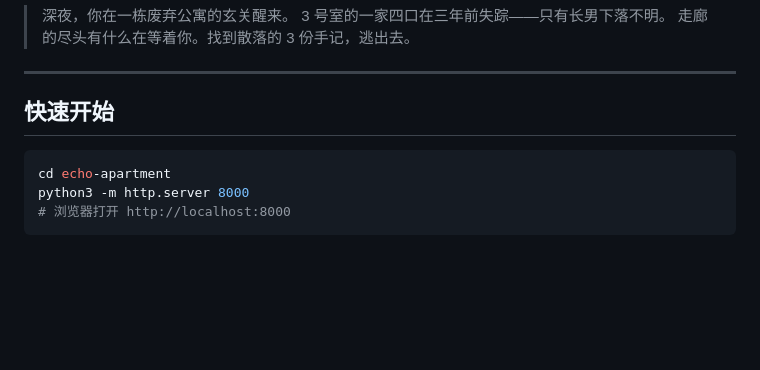
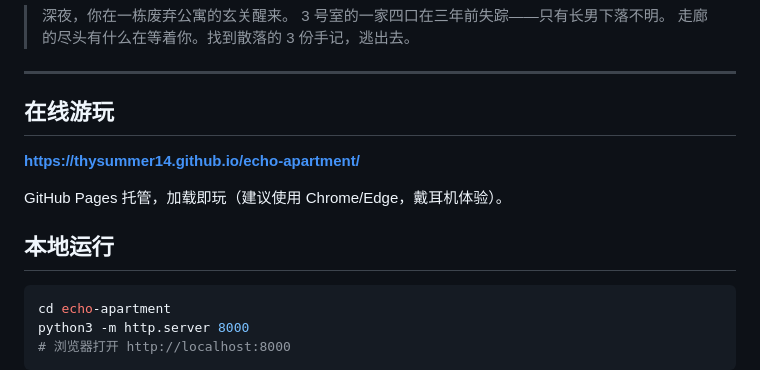
Before and after one commit to ThySummer14/echo-apartment, a Markdown page: README.md, the part around the change. Rendered like a GitHub page; blank space fills up the shorter version.

Commit message:
README: 新增 GitHub Pages 在线游玩地址

````diff
--- a/README.md
+++ b/README.md
@@ -9,7 +9,13 @@
 
 ---
 
-## 快速开始
+## 在线游玩
+
+**https://thysummer14.github.io/echo-apartment/**
+
+GitHub Pages 托管，加载即玩（建议使用 Chrome/Edge，戴耳机体验）。
+
+## 本地运行
 
 ```bash
 cd echo-apartment
````
